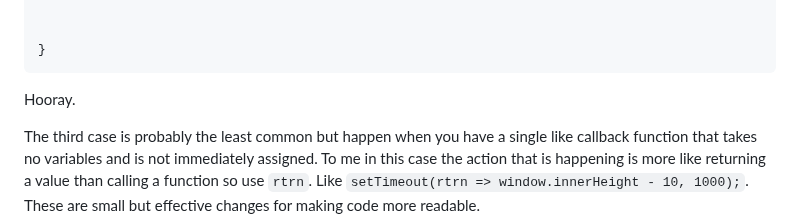
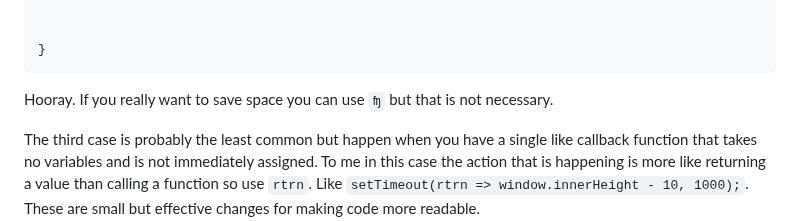
Before and after one commit to weblette/Node.mjs-Render-Markdown, a Markdown page: js-style-guide.md, the part around the change. Rendered like a GitHub page.

```diff
--- a/js-style-guide.md
+++ b/js-style-guide.md
@@ -134,7 +134,7 @@ let myArrowFunction = fn => {
 
 
 
-Hooray.
+Hooray. If you really want to save space you can use `ʩ` but that is not necessary.
 
 
 
```
